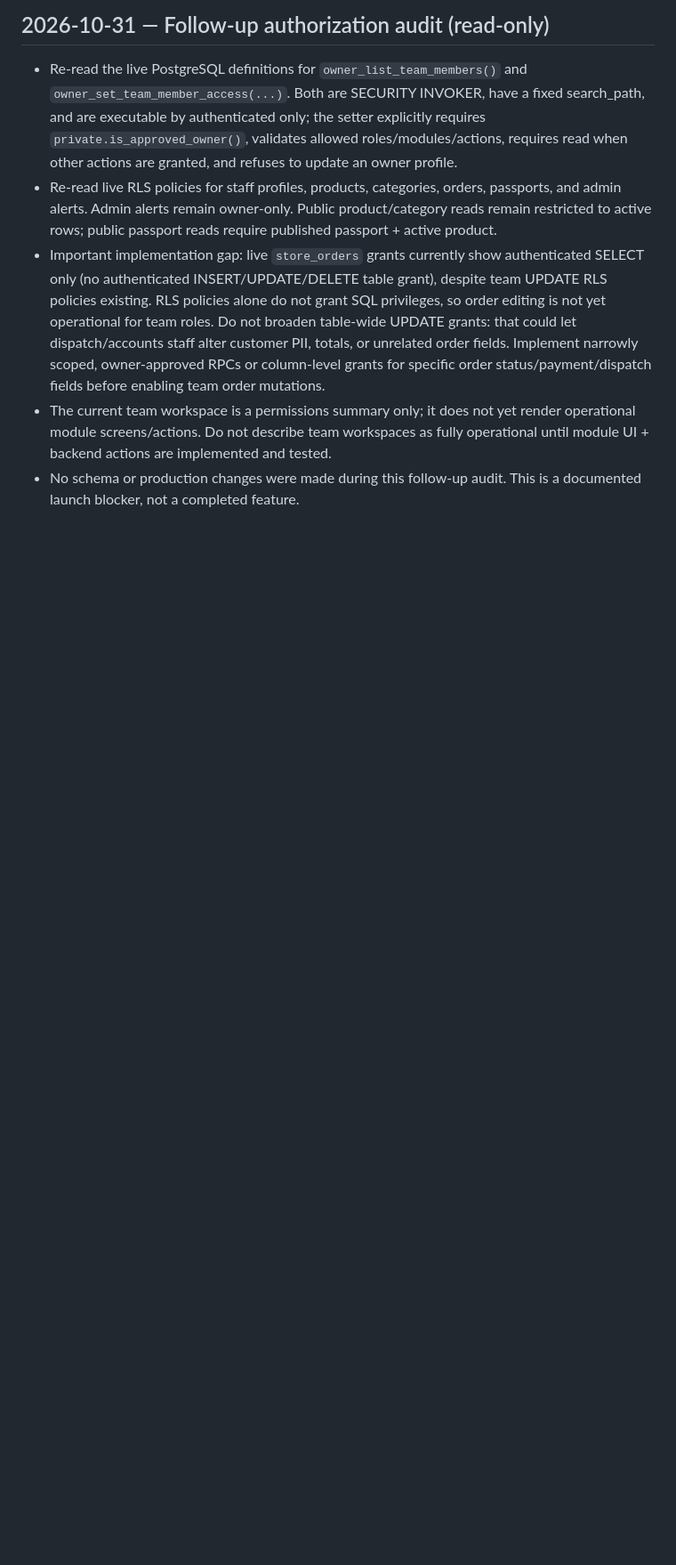
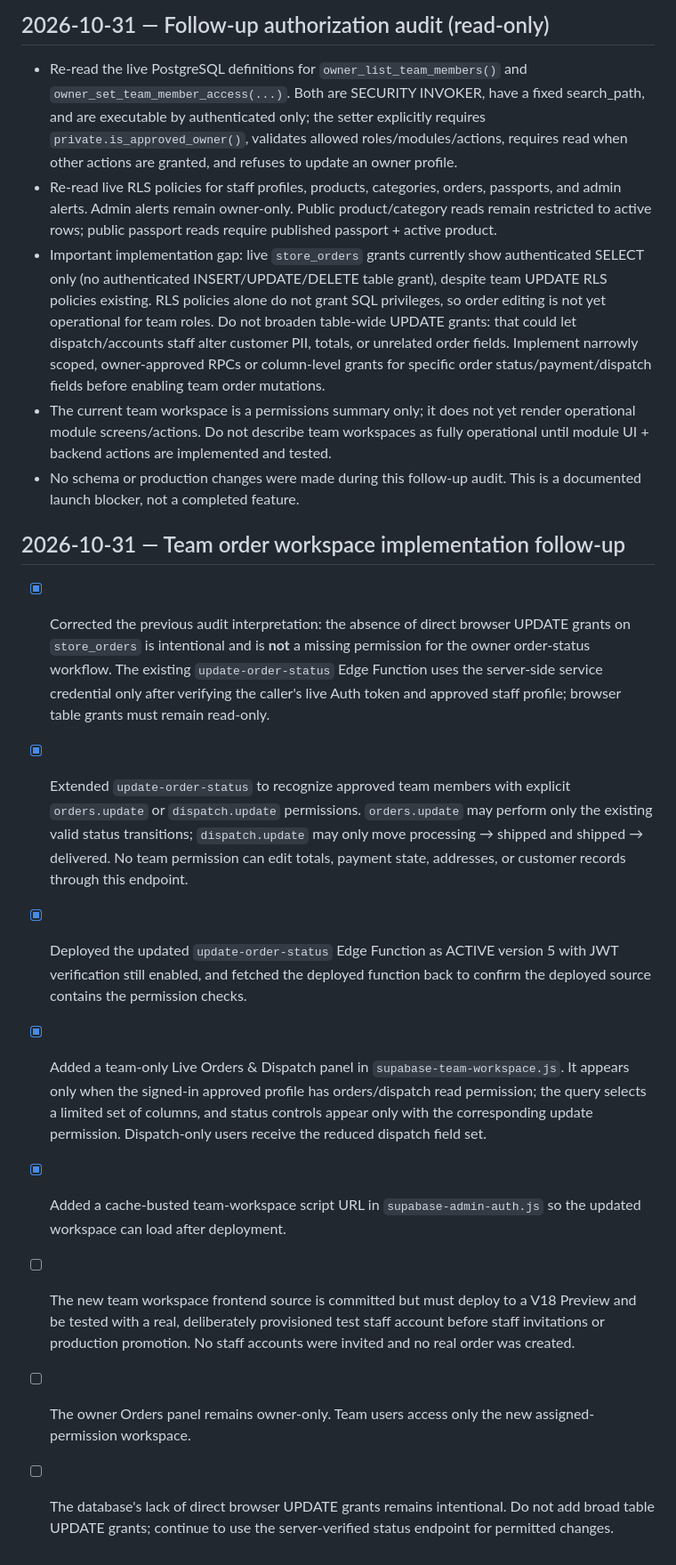
Before and after one commit to kaushalyadilhani0994-byte/Crave-Island-ceylon-, a Markdown page: PRODUCTION-LAUNCH-CHECKLIST.md, the part around the change. Shown at 89% size. Drawn GitHub-style; blank space fills up the shorter version.

Commit message:
Document permission-scoped team order workspace implementation

```diff
--- a/PRODUCTION-LAUNCH-CHECKLIST.md
+++ b/PRODUCTION-LAUNCH-CHECKLIST.md
@@ -146,3 +146,15 @@ No real products are to be activated and no public launch/production promotion i
 - Important implementation gap: live `store_orders` grants currently show authenticated SELECT only (no authenticated INSERT/UPDATE/DELETE table grant), despite team UPDATE RLS policies existing. RLS policies alone do not grant SQL privileges, so order editing is not yet operational for team roles. Do not broaden table-wide UPDATE grants: that could let dispatch/accounts staff alter customer PII, totals, or unrelated order fields. Implement narrowly scoped, owner-approved RPCs or column-level grants for specific order status/payment/dispatch fields before enabling team order mutations.
 - The current team workspace is a permissions summary only; it does not yet render operational module screens/actions. Do not describe team workspaces as fully operational until module UI + backend actions are implemented and tested.
 - No schema or production changes were made during this follow-up audit. This is a documented launch blocker, not a completed feature.
+
+
+## 2026-10-31 — Team order workspace implementation follow-up
+
+- [x] Corrected the previous audit interpretation: the absence of direct browser UPDATE grants on `store_orders` is intentional and is **not** a missing permission for the owner order-status workflow. The existing `update-order-status` Edge Function uses the server-side service credential only after verifying the caller's live Auth token and approved staff profile; browser table grants must remain read-only.
+- [x] Extended `update-order-status` to recognize approved team members with explicit `orders.update` or `dispatch.update` permissions. `orders.update` may perform only the existing valid status transitions; `dispatch.update` may only move processing → shipped and shipped → delivered. No team permission can edit totals, payment state, addresses, or customer records through this endpoint.
+- [x] Deployed the updated `update-order-status` Edge Function as ACTIVE version 5 with JWT verification still enabled, and fetched the deployed function back to confirm the deployed source contains the permission checks.
+- [x] Added a team-only Live Orders & Dispatch panel in `supabase-team-workspace.js`. It appears only when the signed-in approved profile has orders/dispatch read permission; the query selects a limited set of columns, and status controls appear only with the corresponding update permission. Dispatch-only users receive the reduced dispatch field set.
+- [x] Added a cache-busted team-workspace script URL in `supabase-admin-auth.js` so the updated workspace can load after deployment.
+- [ ] The new team workspace frontend source is committed but must deploy to a V18 Preview and be tested with a real, deliberately provisioned test staff account before staff invitations or production promotion. No staff accounts were invited and no real order was created.
+- [ ] The owner Orders panel remains owner-only. Team users access only the new assigned-permission workspace.
+- [ ] The database's lack of direct browser UPDATE grants remains intentional. Do not add broad table UPDATE grants; continue to use the server-verified status endpoint for permitted changes.
```
